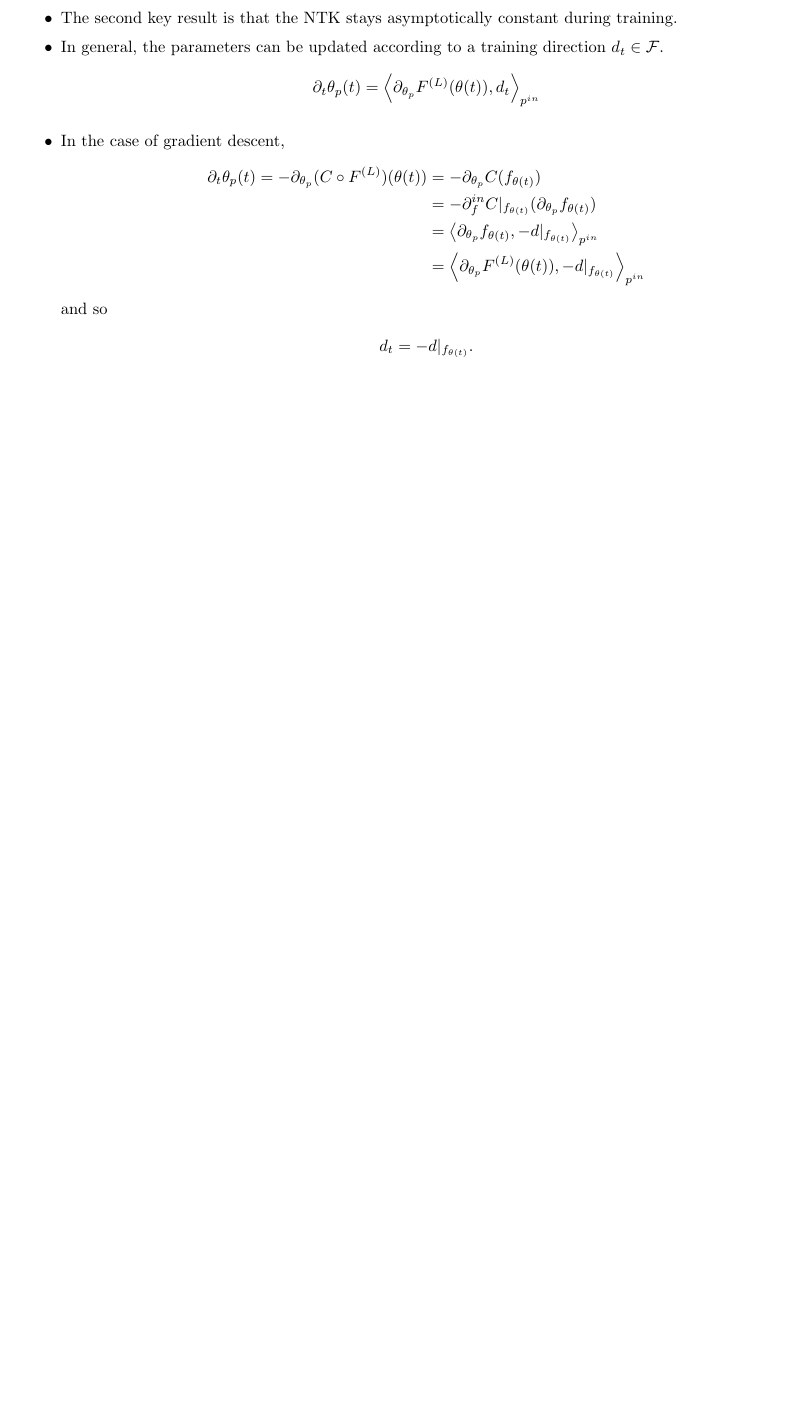
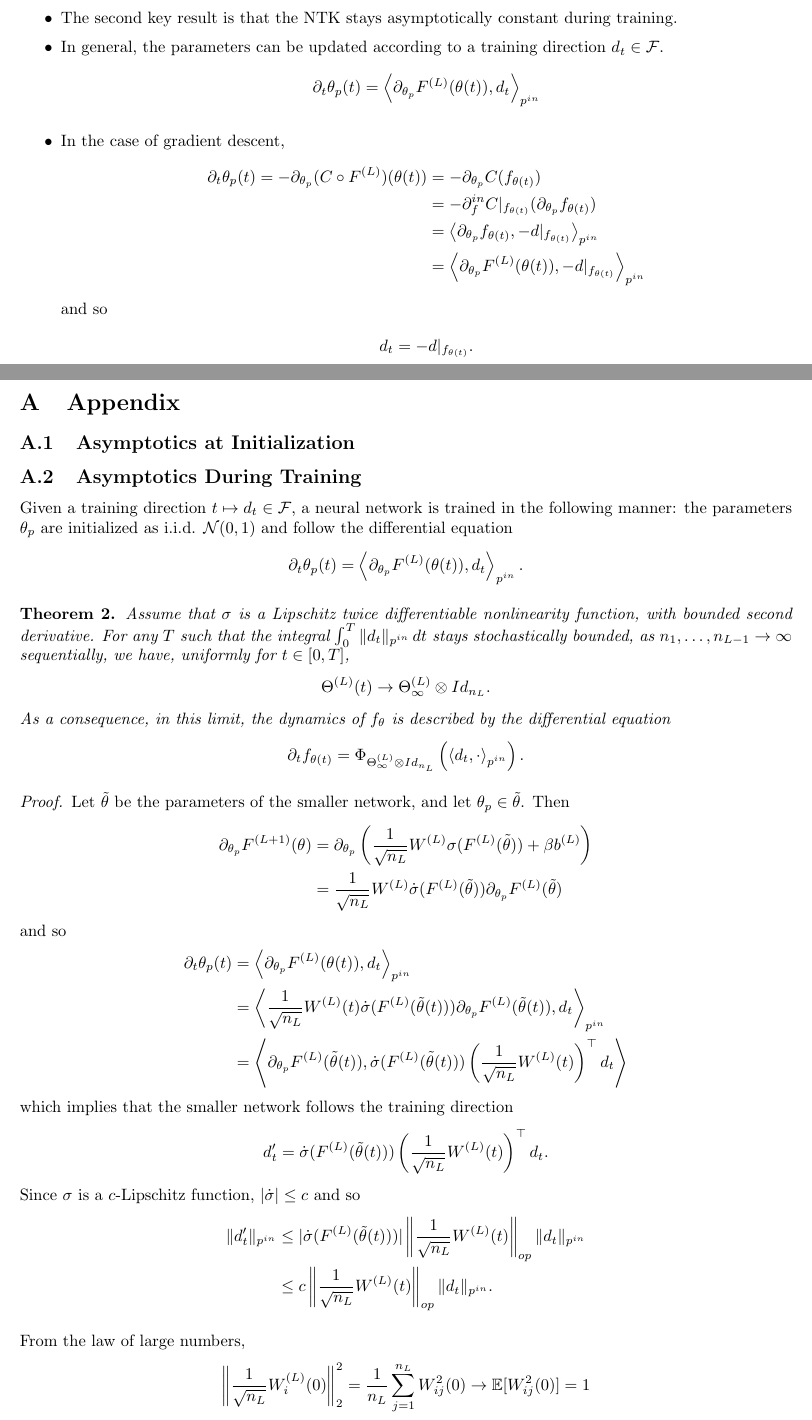
Before and after one commit to 1202kbs/Paper-Review, a LaTeX document ((2018) Neural Tangent Kernel/Review.tex): part of page 5 of 5 before the commit and two parts of pages 5 and 6 of 8 after it, the two joined at a grey line, cut so that both start at the same text, the shorter picture padded with empty space. Compiled offline with pdfLaTeX.

Commit message:
Update NTK

```diff
--- a/(2018) Neural Tangent Kernel/Review.tex
+++ b/(2018) Neural Tangent Kernel/Review.tex
@@ -216,7 +217,49 @@ d_t = -d|_{f_{\theta(t)}}.
 
+\appendix
 
+\section{Appendix}
 
+\subsection{Asymptotics at Initialization}
 
+\subsection{Asymptotics During Training}
 
+Given a training direction $t \mapsto d_t \in \FF$, a neural network is trained in the following manner: the parameters $\theta_p$ are initialized as i.i.d. $\NN(0,1)$ and follow the differential equation
+\begin{align*}
+\partial_t \theta_p(t) = \inner{\partial_{\theta_p} F^\paran{L}(\theta(t))}{d_t}_\pin.
+\end{align*}
 
+\textbf{Theorem 2.} \textit{Assume that $\sigma$ is a Lipschitz twice differentiable nonlinearity function, with bounded second derivative. For any $T$ such that the integral $\int_0^T \|d_t\|_\pin \, dt$ stays stochastically bounded, as $n_1, \ldots, n_{L - 1} \rightarrow \infty$ sequentially, we have, uniformly for $t \in [0,T]$,
+\begin{align*}
+\Theta^\paran{L}(t) \rightarrow \Theta^\paran{L}_\infty \otimes Id_{n_L}.
+\end{align*}
+As a consequence, in this limit, the dynamics of $f_\theta$ is described by the differential equation
+\begin{align*}
+\partial_t f_{\theta(t)} = \Phi_{\Theta^\paran{L}_\infty \otimes Id_{n_L}} \left( \inner{d_t}{\cdot}_\pin \right).
+\end{align*}}
 
+\begin{proof}
+Let $\tilde{\theta}$ be the parameters of the smaller network, and let $\theta_p \in \tilde{\theta}$. Then
+\begin{align*}
+\partial_{\theta_p} F^\paran{L + 1}(\theta) &= \partial_{\theta_p} \left( \frac{1}{\sqrt{n_L}} W^\paran{L} \sigma( F^\paran{L}(\tilde{\theta}) ) + \beta b^\paran{L} \right) \\
+&= \frac{1}{\sqrt{n_L}} W^\paran{L} \dot{\sigma}( F^\paran{L}(\tilde{\theta}) ) \partial_{\theta_p} F^\paran{L}(\tilde{\theta})
+\end{align*}
+and so
+\begin{align*}
+\partial_t \theta_p(t) &= \inner{\partial_{\theta_p} F^\paran{L}(\theta(t))}{d_t}_\pin \\
+&= \inner{\frac{1}{\sqrt{n_L}} W^\paran{L}(t) \dot{\sigma}( F^\paran{L}(\tilde{\theta}(t)) ) \partial_{\theta_p} F^\paran{L}(\tilde{\theta}(t))}{d_t}_\pin \\
+&= \inner{\partial_{\theta_p} F^\paran{L}(\tilde{\theta}(t))}{\dot{\sigma}( F^\paran{L}(\tilde{\theta}(t)) ) \left( \frac{1}{\sqrt{n_L}} W^\paran{L}(t) \right)^\top d_t}
+\end{align*}
+which implies that the smaller network follows the training direction
+\begin{align*}
+d_t' = \dot{\sigma}( F^\paran{L}(\tilde{\theta}(t)) ) \left( \frac{1}{\sqrt{n_L}} W^\paran{L}(t) \right)^\top d_t.
+\end{align*}
+Since $\sigma$ is a $c$-Lipschitz function, $|\dot{\sigma}| \leq c$ and so
+\begin{align*}
+\|d_t'\|_\pin &\leq |\dot{\sigma}( F^\paran{L}(\tilde{\theta}(t)) )| \left\| \frac{1}{\sqrt{n_L}} W^\paran{L}(t) \right\|_{op} \|d_t\|_\pin \\
+&\leq c \left\| \frac{1}{\sqrt{n_L}} W^\paran{L}(t) \right\|_{op} \|d_t\|_\pin.
+\end{align*}
+
+From the law of large numbers,
+\begin{align*}
+\left\| \frac{1}{\sqrt{n_L}} W^\paran{L}_i(0) \right\|_2^2 &= \frac{1}{n_L} \sum_{j = 1}^{n_L} W_{ij}^2(0) \rightarrow \EE[W_{ij}^2(0)] = 1
+\end{align*}
@@ -222,0 +270,2 @@ d_t = -d|_{f_{\theta(t)}}.
+\partial_t \|f(t)\| = \lim_{h \rightarrow 0} \frac{\|f(t + h)\| - \|f(t)\|}{h} \leq \lim_{h \rightarrow 0} \frac{\|f(t + h) - f(t)\|}{h} = \| \partial_t f(t)\|
+\end{align*}
```
Also changed, not shown: (2018) Neural Tangent Kernel/Review.pdf, (2018) Neural Tangent Kernel/Review.tex (31 more changed lines), 3 other files.
